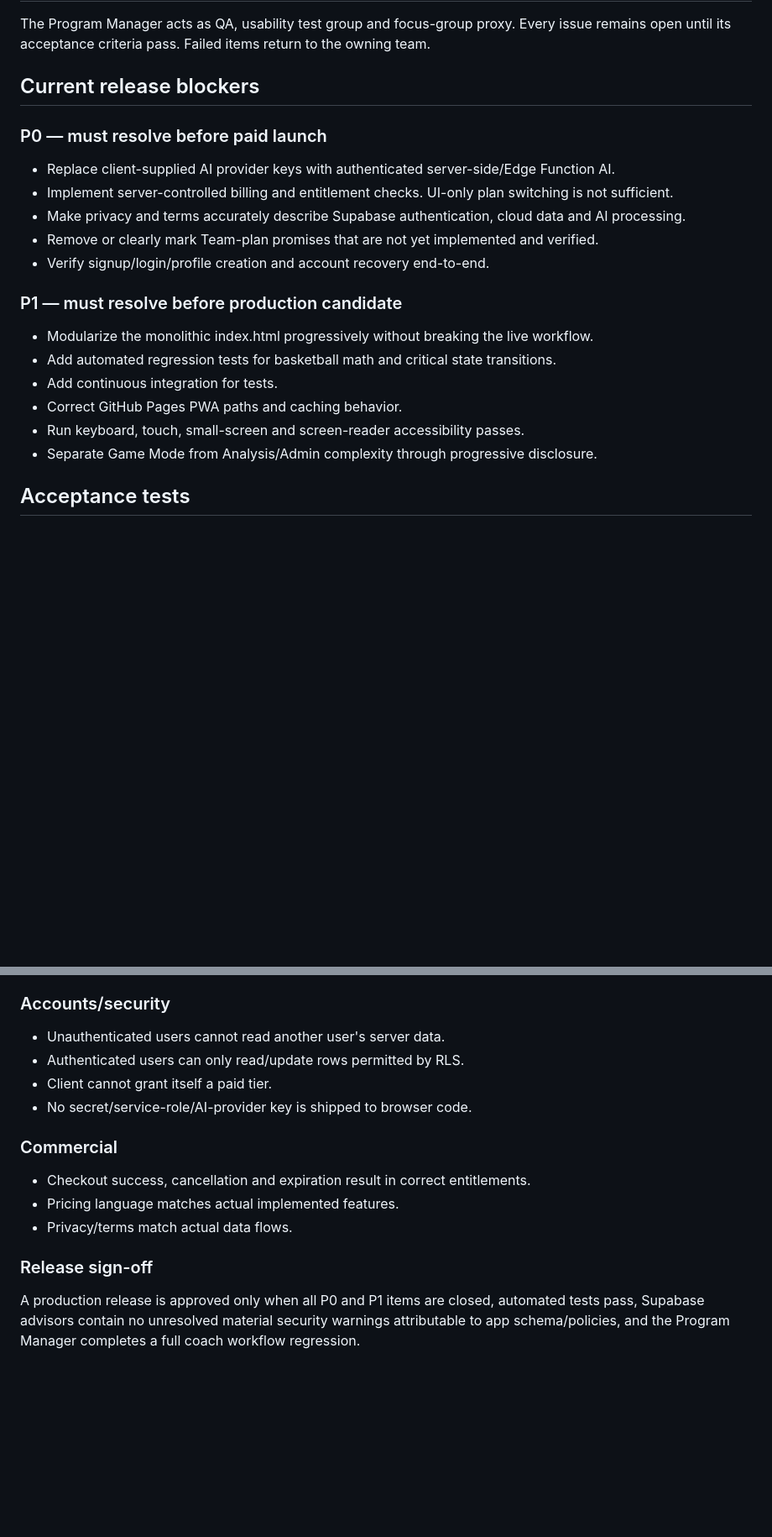
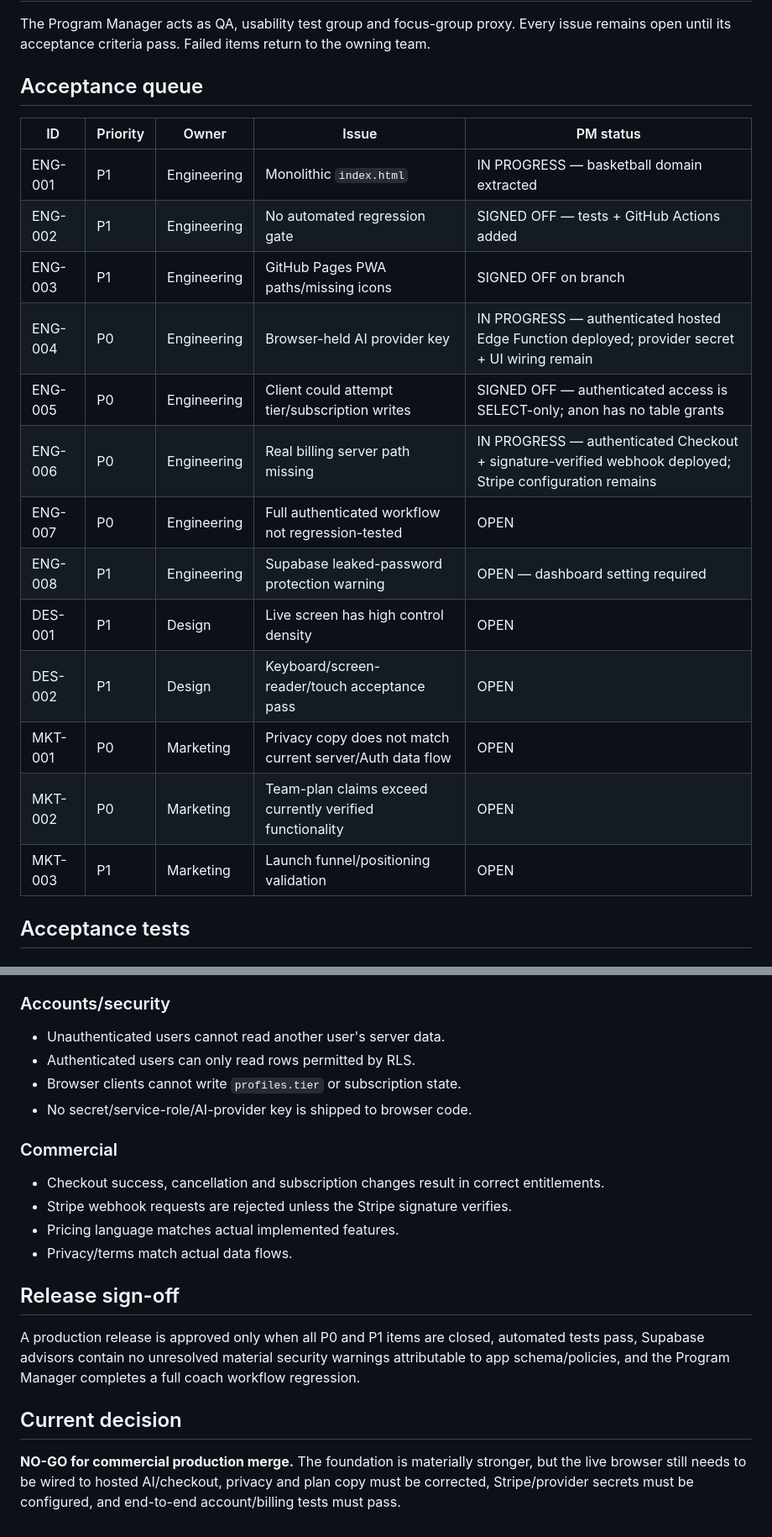
Before and after one commit to twilleez/GameIQ-Elite, a Markdown page: docs/PROGRAM_MANAGER.md, 2 parts joined by grey strips. Shown at 84% size. Rendered like a GitHub page; blank space fills up the shorter version.

Commit message:
phase 1: record PM status after AI and billing hardening

```diff
--- a/docs/PROGRAM_MANAGER.md
+++ b/docs/PROGRAM_MANAGER.md
@@ -17,22 +17,23 @@ Owns positioning, pricing communication, onboarding copy, acquisition, activatio
 ## Program Manager role
 The Program Manager acts as QA, usability test group and focus-group proxy. Every issue remains open until its acceptance criteria pass. Failed items return to the owning team.
 
-## Current release blockers
+## Acceptance queue
 
-### P0 — must resolve before paid launch
-- Replace client-supplied AI provider keys with authenticated server-side/Edge Function AI.
-- Implement server-controlled billing and entitlement checks. UI-only plan switching is not sufficient.
-- Make privacy and terms accurately describe Supabase authentication, cloud data and AI processing.
-- Remove or clearly mark Team-plan promises that are not yet implemented and verified.
-- Verify signup/login/profile creation and account recovery end-to-end.
-
-### P1 — must resolve before production candidate
-- Modularize the monolithic index.html progressively without breaking the live workflow.
-- Add automated regression tests for basketball math and critical state transitions.
-- Add continuous integration for tests.
-- Correct GitHub Pages PWA paths and caching behavior.
-- Run keyboard, touch, small-screen and screen-reader accessibility passes.
-- Separate Game Mode from Analysis/Admin complexity through progressive disclosure.
+| ID | Priority | Owner | Issue | PM status |
+|---|---|---|---|---|
+| ENG-001 | P1 | Engineering | Monolithic `index.html` | IN PROGRESS — basketball domain extracted |
+| ENG-002 | P1 | Engineering | No automated regression gate | SIGNED OFF — tests + GitHub Actions added |
+| ENG-003 | P1 | Engineering | GitHub Pages PWA paths/missing icons | SIGNED OFF on branch |
+| ENG-004 | P0 | Engineering | Browser-held AI provider key | IN PROGRESS — authenticated hosted Edge Function deployed; provider secret + UI wiring remain |
+| ENG-005 | P0 | Engineering | Client could attempt tier/subscription writes | SIGNED OFF — authenticated access is SELECT-only; anon has no table grants |
+| ENG-006 | P0 | Engineering | Real billing server path missing | IN PROGRESS — authenticated Checkout + signature-verified webhook deployed; Stripe configuration remains |
+| ENG-007 | P0 | Engineering | Full authenticated workflow not regression-tested | OPEN |
+| ENG-008 | P1 | Engineering | Supabase leaked-password protection warning | OPEN — dashboard setting required |
+| DES-001 | P1 | Design | Live screen has high control density | OPEN |
+| DES-002 | P1 | Design | Keyboard/screen-reader/touch acceptance pass | OPEN |
+| MKT-001 | P0 | Marketing | Privacy copy does not match current server/Auth data flow | OPEN |
+| MKT-002 | P0 | Marketing | Team-plan claims exceed currently verified functionality | OPEN |
+| MKT-003 | P1 | Marketing | Launch funnel/positioning validation | OPEN |
 
 ## Acceptance tests
 
@@ -46,14 +47,18 @@ The Program Manager acts as QA, usability test group and focus-group proxy. Ever
 
 ### Accounts/security
 - Unauthenticated users cannot read another user's server data.
-- Authenticated users can only read/update rows permitted by RLS.
-- Client cannot grant itself a paid tier.
+- Authenticated users can only read rows permitted by RLS.
+- Browser clients cannot write `profiles.tier` or subscription state.
 - No secret/service-role/AI-provider key is shipped to browser code.
 
 ### Commercial
-- Checkout success, cancellation and expiration result in correct entitlements.
+- Checkout success, cancellation and subscription changes result in correct entitlements.
+- Stripe webhook requests are rejected unless the Stripe signature verifies.
 - Pricing language matches actual implemented features.
 - Privacy/terms match actual data flows.
 
-### Release sign-off
+## Release sign-off
 A production release is approved only when all P0 and P1 items are closed, automated tests pass, Supabase advisors contain no unresolved material security warnings attributable to app schema/policies, and the Program Manager completes a full coach workflow regression.
+
+## Current decision
+**NO-GO for commercial production merge.** The foundation is materially stronger, but the live browser still needs to be wired to hosted AI/checkout, privacy and plan copy must be corrected, Stripe/provider secrets must be configured, and end-to-end account/billing tests must pass.
```
